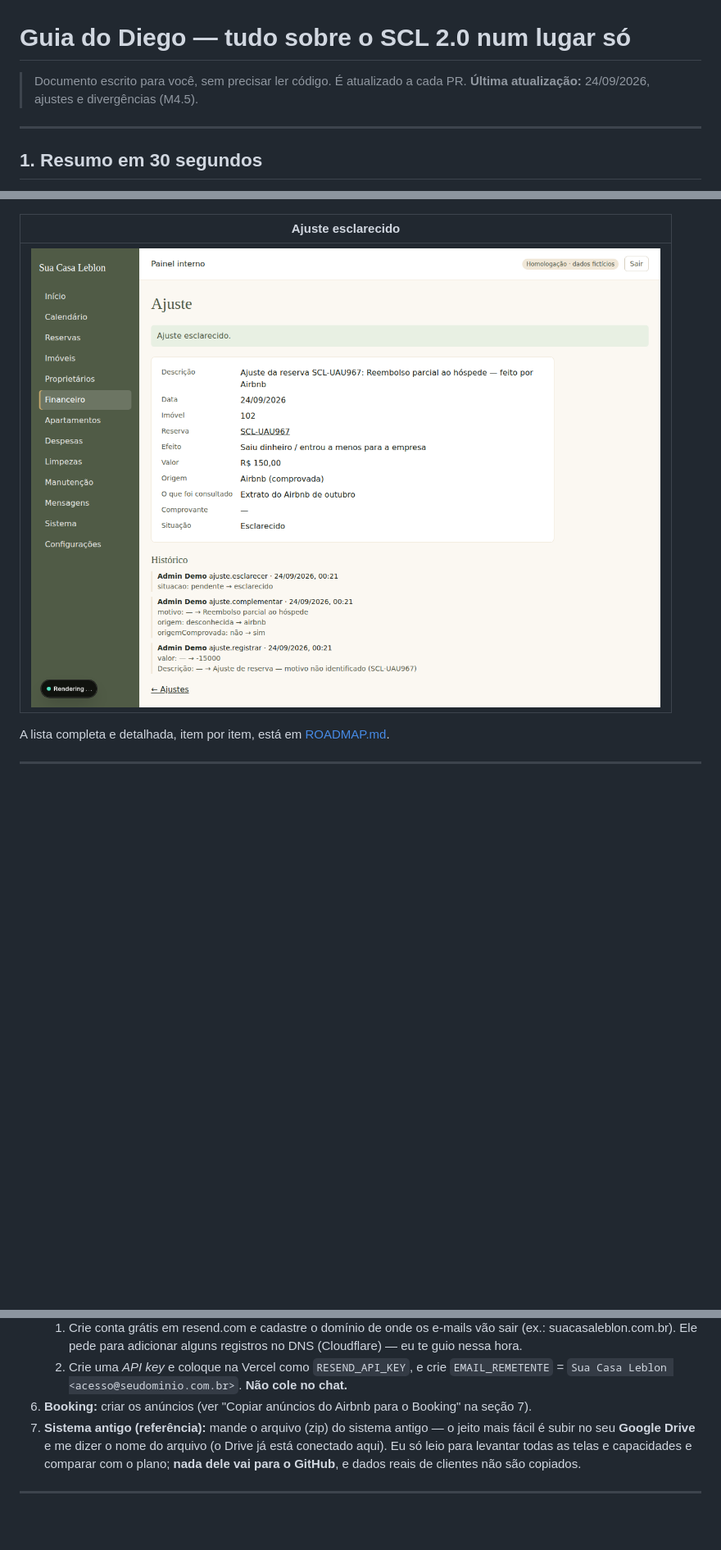
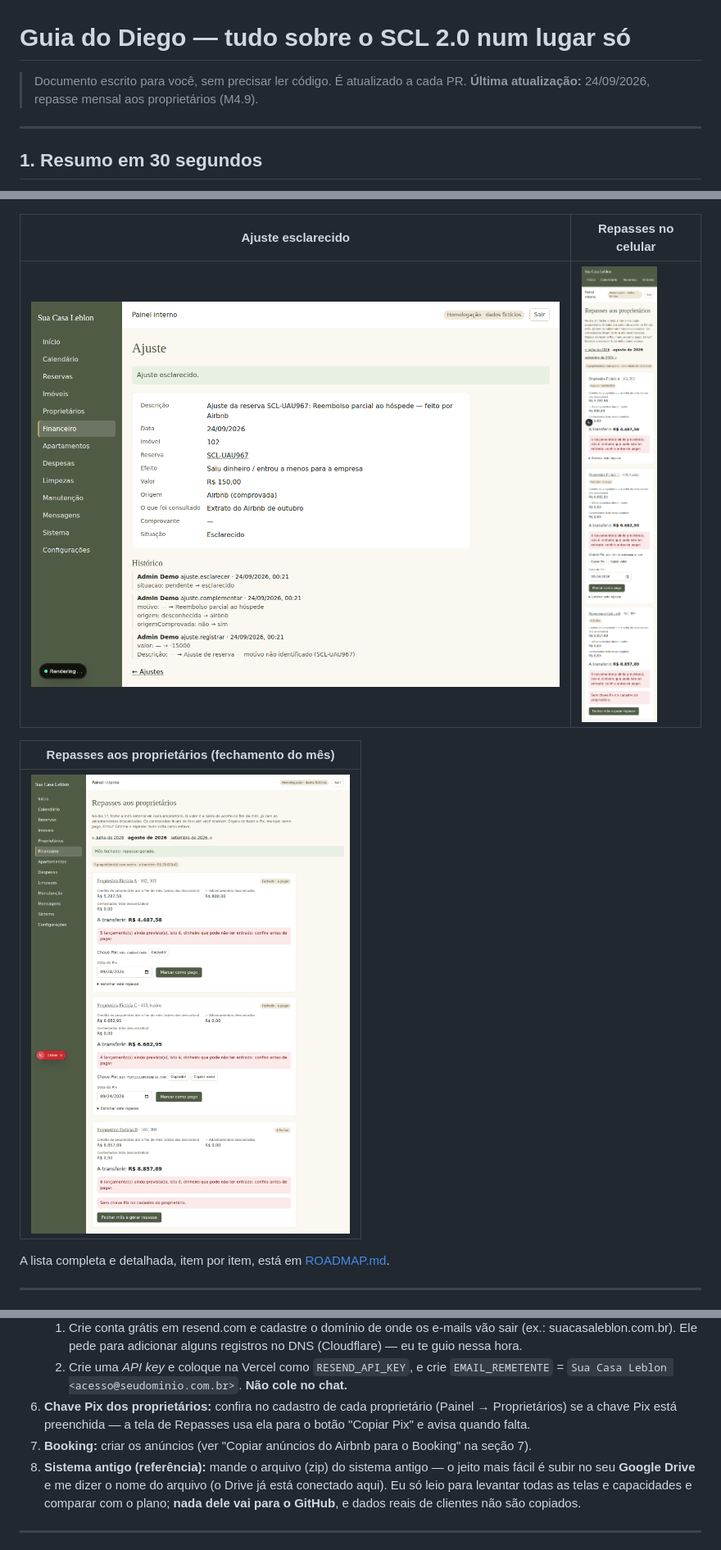
Before and after one commit to diegos-org/resguardo, a Markdown page: GUIA-DIEGO.md, 3 parts joined by grey strips. Shown at 82% size. Rendered like a GitHub page; pictures changed too: docs/telas/repasses-celular.png (added), docs/telas/repasses.png (added); blank space fills up the shorter version.

```diff
--- a/GUIA-DIEGO.md
+++ b/GUIA-DIEGO.md
@@ -1,7 +1,7 @@
 # Guia do Diego — tudo sobre o SCL 2.0 num lugar só
 
 > Documento escrito para você, sem precisar ler código. É atualizado a cada PR.
-> **Última atualização:** 24/09/2026, ajustes e divergências (M4.5).
+> **Última atualização:** 24/09/2026, repasse mensal aos proprietários (M4.9).
 
 ---
 
@@ -312,9 +328,13 @@
 |---|---|
 | ![Cadastro completo](docs/telas/imovel-cadastro-completo.png) | ![Adiantamento](docs/telas/adiantamento.png) |
 
-| Ajuste esclarecido |
+| Ajuste esclarecido | Repasses no celular |
+|---|---|
+| ![Ajuste](docs/telas/ajuste.png) | ![Repasses no celular](docs/telas/repasses-celular.png) |
+
+| Repasses aos proprietários (fechamento do mês) |
 |---|
-| ![Ajuste](docs/telas/ajuste.png) |
+| ![Repasses](docs/telas/repasses.png) |
 
 A lista completa e detalhada, item por item, está em [ROADMAP.md](ROADMAP.md).
 
@@ -425,8 +445,11 @@ ambiente).
       (Cloudflare) — eu te guio nessa hora.
    2. Crie uma *API key* e coloque na Vercel como `RESEND_API_KEY`, e crie
       `EMAIL_REMETENTE` = `Sua Casa Leblon <acesso@seudominio.com.br>`. **Não cole no chat.**
-6. **Booking:** criar os anúncios (ver "Copiar anúncios do Airbnb para o Booking" na seção 7).
-7. **Sistema antigo (referência):** mande o arquivo (zip) do sistema antigo — o jeito mais
+6. **Chave Pix dos proprietários:** confira no cadastro de cada proprietário (Painel →
+   Proprietários) se a chave Pix está preenchida — a tela de Repasses usa ela para o botão
+   "Copiar Pix" e avisa quando falta.
+7. **Booking:** criar os anúncios (ver "Copiar anúncios do Airbnb para o Booking" na seção 7).
+8. **Sistema antigo (referência):** mande o arquivo (zip) do sistema antigo — o jeito mais
    fácil é subir no seu **Google Drive** e me dizer o nome do arquivo (o Drive já está
    conectado aqui). Eu só leio para levantar todas as telas e capacidades e comparar com o
    plano; **nada dele vai para o GitHub**, e dados reais de clientes não são copiados.
```
Also changed, not shown: other parts of GUIA-DIEGO.md (+19 -3 lines), ROADMAP.md (+1 -1 lines), 13 other files.
